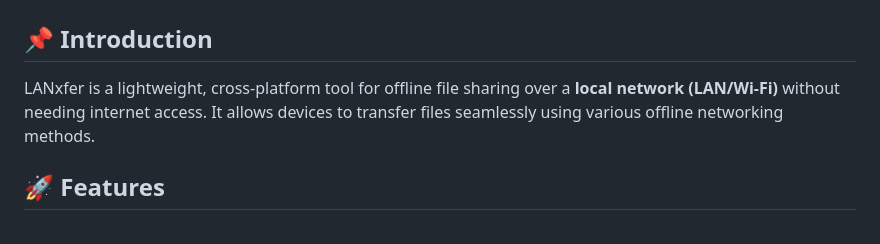
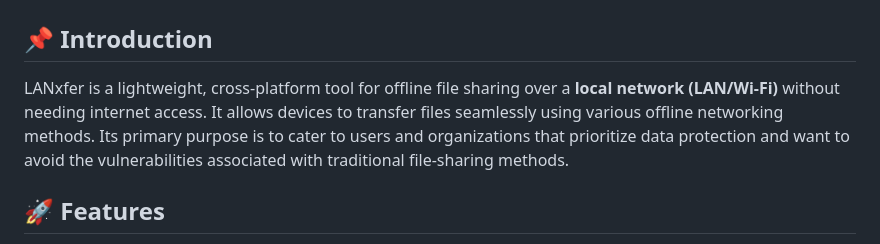
Before and after one commit to Shreyashh09/LANxfer, a Markdown page: README.md, the part around the change. Rendered like a GitHub page.

Commit message:
Update README.md
Applications of the product.

```diff
--- a/README.md
+++ b/README.md
@@ -1,7 +1,9 @@
 # LANxfer - Offline LAN File Sharing
 
 ## 📌 Introduction
-LANxfer is a lightweight, cross-platform tool for offline file sharing over a **local network (LAN/Wi-Fi)** without needing internet access. It allows devices to transfer files seamlessly using various offline networking methods.
+LANxfer is a lightweight, cross-platform tool for offline file sharing over a **local network (LAN/Wi-Fi)** without needing internet access. It allows devices to transfer files seamlessly using various offline networking methods. Its primary purpose is to cater to users and organizations
+that prioritize data protection and want to avoid the vulnerabilities associated with traditional
+file-sharing methods.
 
 ## 🚀 Features
 - Peer-to-peer file transfer over a local network.
```
